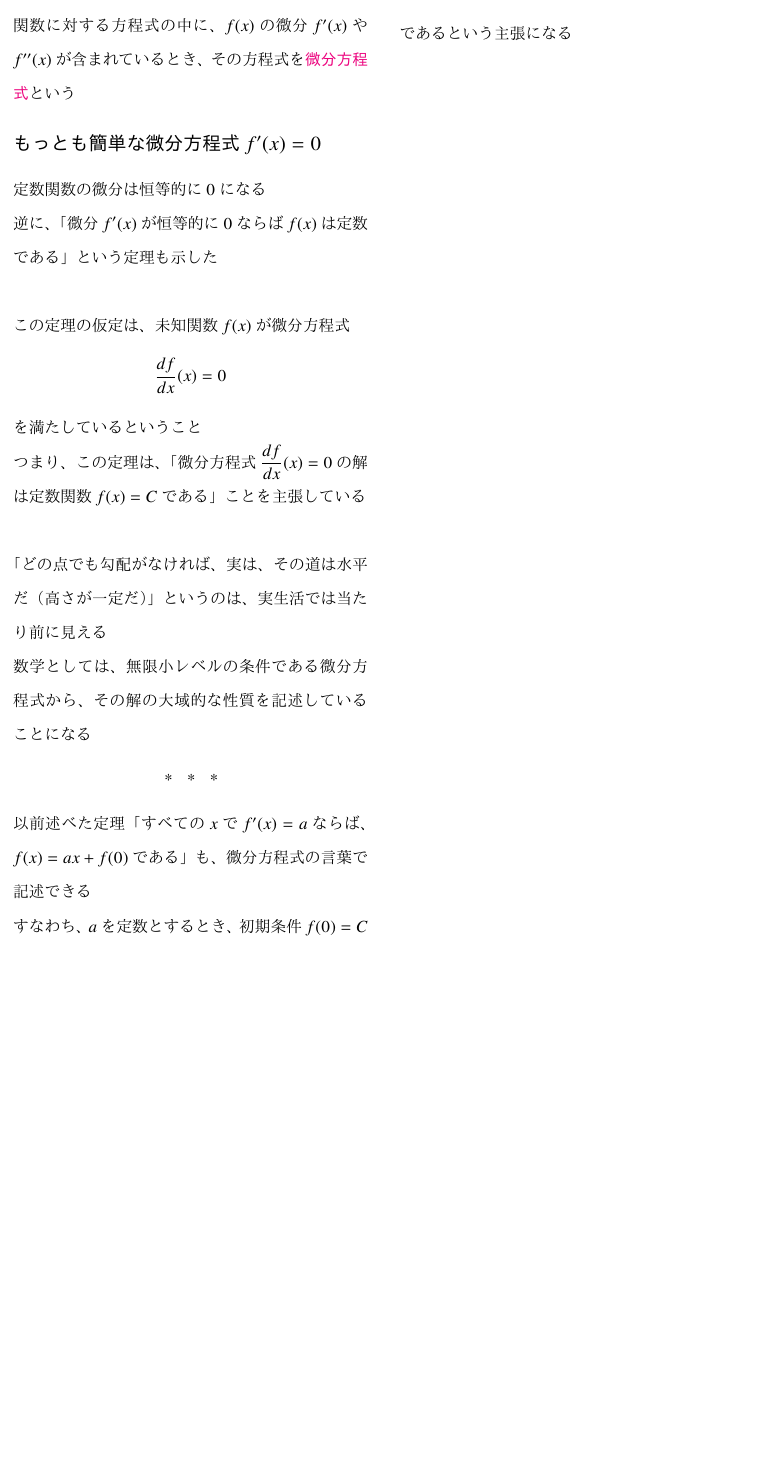
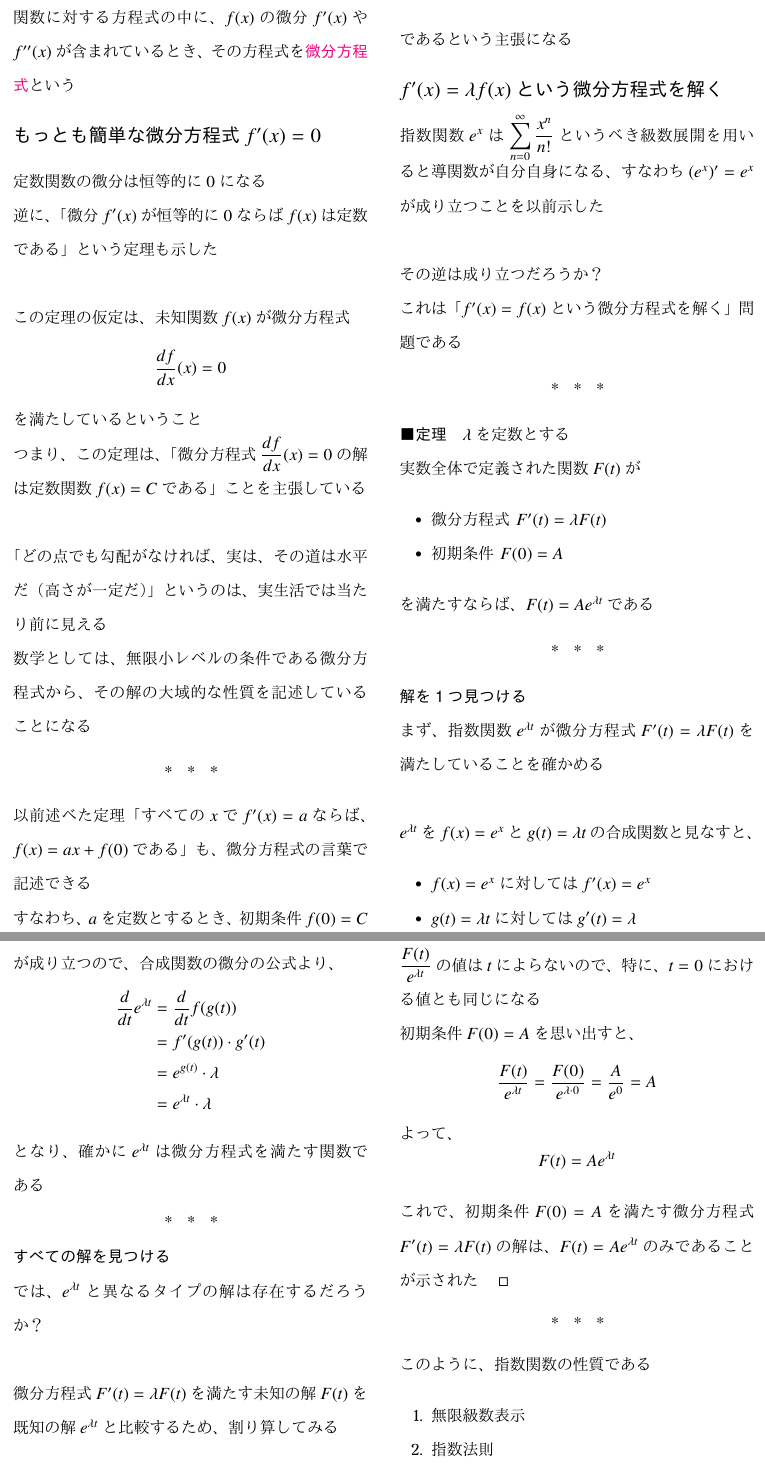
Before and after one commit to tetracalibers/latex-notes, a LaTeX document (book_jiriki_calc/section_4-5.tex): part of the page before the commit and two parts of pages 1 and 2 of 3 after it, the two joined at a grey line, cut so that both start at the same text, the shorter picture padded with empty space. The pictures show the PDF file book_jiriki_calc/out/section_4-5.pdf that the author committed with the source.

Commit message:
add note 4.5.4

```diff
--- a/book_jiriki_calc/section_4-5.tex
+++ b/book_jiriki_calc/section_4-5.tex
@@ -44,4 +44,147 @@
 \end{equation}
 であるという主張になる
 
+\section*{$f'(x)=\lambda f(x)$という微分方程式を解く}
+
+指数関数$e^x$は$\displaystyle\sum_{n=0}^{\infty}\dfrac{x^n}{n!}$というべき級数展開を用いると導関数が自分自身になる、すなわち$(e^x)'=e^x$が成り立つことを以前示した
+
+\vskip\baselineskip
+
+その逆は成り立つだろうか？
+
+これは「$f'(x)=f(x)$という微分方程式を解く」問題である
+
+\sectionline
+
+\paragraph{定理}
+
+$\lambda$を定数とする
+
+実数全体で定義された関数$F(t)$が
+\begin{itemize}
+  \item 微分方程式 $F'(t) = \lambda F(t)$
+  \item 初期条件 $F(0) = A$
+\end{itemize}
+を満たすならば、$F(t) = Ae^{\lambda t}$である
+
+\sectionline
+
+\subparagraph{解を1つ見つける}\quad
+
+まず、指数関数$e^{\lambda t}$が微分方程式$F'(t)=\lambda F(t)$を満たしていることを確かめる
+
+\vskip\baselineskip
+
+$e^{\lambda t}$を$f(x)=e^x$と$g(t)=\lambda t$の合成関数と見なすと、
+\begin{itemize}
+  \item $f(x)=e^x$に対しては$f'(x)=e^x$
+  \item $g(t)=\lambda t$に対しては$g'(t)=\lambda$
+\end{itemize}
+が成り立つので、合成関数の微分の公式より、
+\begin{align}
+  \dfrac{d}{dt}e^{\lambda t} & = \frac{d}{dt} f(g(t))        \\
+                             & = f'(g(t)) \cdot g'(t)        \\
+                             & = e^{g(t)} \cdot \lambda      \\
+                             & = e^{\lambda t} \cdot \lambda
+\end{align}
+となり、確かに$e^{\lambda t}$は微分方程式を満たす関数である
+
+\sectionline
+
+\subparagraph{すべての解を見つける}\quad
+
+では、$e^{\lambda t}$と異なるタイプの解は存在するだろうか？
+
+\vskip\baselineskip
+
+微分方程式$F'(t)=\lambda F(t)$を満たす未知の解$F(t)$を既知の解$e^{\lambda t}$と比較するため、割り算してみる
+
+\vskip\baselineskip
+
+定理の結論は、
+\begin{equation}
+  \dfrac{\text{未知の解}}{\text{既知の解}} = \dfrac{F(t)}{e^{\lambda t}}
+\end{equation}
+が$t$によらない定数$A$になるということ
+
+\vskip\baselineskip
+
+そこで、割り算したものを$t$で微分してみる
+
+商の微分の公式を使うと、
+\begin{align}
+  \dfrac{d}{dt}\left(\dfrac{F(t)}{e^{\lambda t}}\right) = \dfrac{F'(t)e^{\lambda t} - F(t)\lambda e^{\lambda t}}{(e^{\lambda t})^2}
+\end{align}
+ここで、$F'(t)=\lambda F(t)$であり、$(e^{\lambda t})'=\lambda e^{\lambda t}$なので、
+\begin{equation}
+  \dfrac{d}{dt}\left(\dfrac{F(t)}{e^{\lambda t}}\right) = \dfrac{\lambda F(t)e^{\lambda t} - \lambda F(t)e^{\lambda t}}{e^{2\lambda t}}
+\end{equation}
+この分子は、同じものどうしの引き算なので$0$になる
+\begin{equation}
+  \dfrac{d}{dt}\left(\dfrac{F(t)}{e^{\lambda t}}\right) = 0
+\end{equation}
+
+$t$で微分すると$0$になるということは、この関数$\dfrac{F(t)}{e^{\lambda t}}$は定数関数である
+
+\vskip\baselineskip
+
+$\dfrac{F(t)}{e^{\lambda t}}$の値は$t$によらないので、特に、$t=0$における値とも同じになる
+
+初期条件$F(0)=A$を思い出すと、
+\begin{equation}
+  \dfrac{F(t)}{e^{\lambda t}} = \dfrac{F(0)}{e^{\lambda \cdot 0}} = \dfrac{A}{e^0} = A
+\end{equation}
+よって、
+\begin{equation}
+  F(t) = Ae^{\lambda t}
+\end{equation}
+これで、初期条件$F(0)=A$を満たす微分方程式$F'(t)=\lambda F(t)$の解は、$F(t)=Ae^{\lambda t}$のみであることが示された$\qed$
+
+\sectionline
+
+このように、指数関数の性質である
+\begin{enumerate}
+  \item 無限級数表示
+  \item 指数法則
+  \item 微分方程式
+\end{enumerate}
+は、同じ関数の3つの異なる側面を表している
+
+\vskip\baselineskip
+
+ここでは、微分方程式を解くことによって、3から1や2の性質を復元できることを確かめた
+
+\sectionline
+
+\subparagraph{パラメータ$\lambda$の符号}\quad
+
+微分方程式$F'(t)=\lambda F(t)$のパラメータ$\lambda$は、その解の挙動に大事な役割を持つ
+
+\vskip\baselineskip
+
+初期条件$A>0$とすると、$F(t) = Ae^{\lambda t}$のグラフの形状は$\lambda$の符号によって異なる
+
+\vskip\baselineskip
+
+現象を記述するとき、ある量が変数$t$を用いて$Ae^{\lambda t}$という形で（近似的に）表されることがよくある
+
+こういった場合、その量は
+\begin{itemize}
+  \item $\lambda>0$のとき、\keyword{指数的に増大する}（ネズミ算式に増える）
+  \item $\lambda<0$のとき、\keyword{指数的に減少する}
+\end{itemize}
+と言うことがある
+
+\sectionline
+
+\subparagraph{$A=\lambda=1$の場合と自然対数}\quad
+
+$A=\lambda=1$の場合の指数関数$e^t$は、$t$が決まれば$e^t$の値が定まり、そのグラフ$y=e^t$は単調増加になっている
+
+\vskip\baselineskip
+
+逆に、グラフを見ると、$y>0$に対して$y=e^t$となる実数$t$が1つ定まることがわかる
+
+この値を$y$の\keyword{自然対数}といい、$t = \log y$と表記する
+
 \end{document}
```
Also changed, not shown: book_jiriki_calc/out/section_4-5.pdf, out/book_jiriki_calc.pdf.
